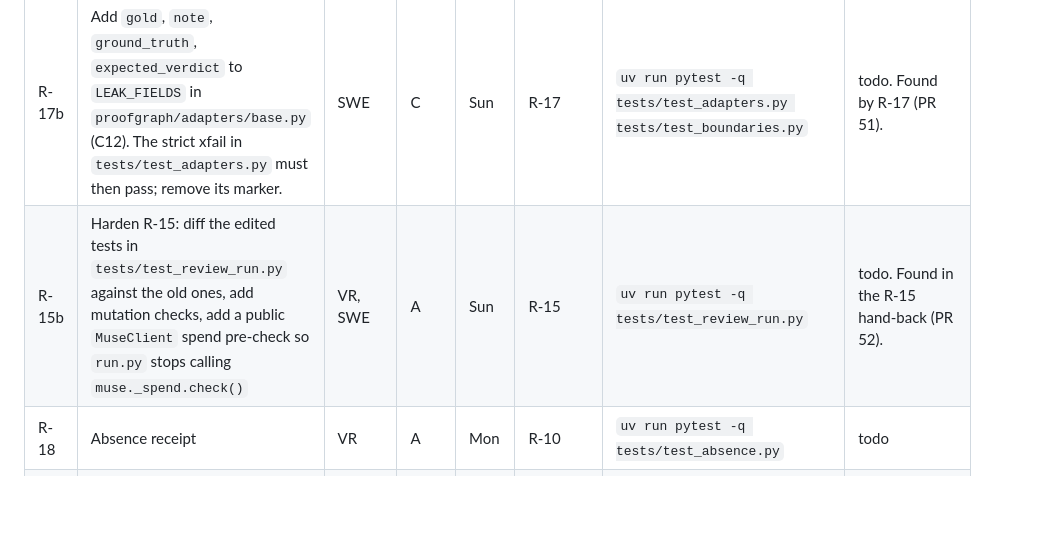
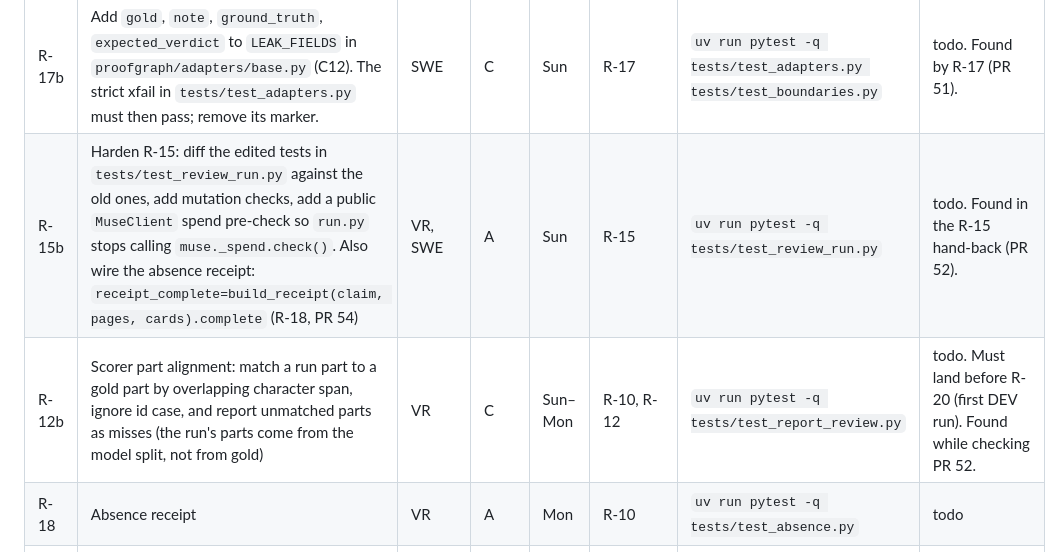
Before and after one commit to jhanvi0905/proofgraph, a Markdown page: docs/sprint/2026-10-31-final.md, the part around the change. GitHub-like rendering; blank space fills up the shorter version.

Commit message:
docs: add R-12b scorer alignment and fold the receipt wiring into R-15b
The scorer matches run parts to gold parts by exact id, but run parts come from the model split and gold ids vary in case. Without span alignment the first DEV run would score right answers as misses. The absence receipt from PR 54 also needs its one-line wiring, which fits R-15b.

```diff
--- a/docs/sprint/2026-10-31-final.md
+++ b/docs/sprint/2026-10-31-final.md
@@ -105,7 +105,8 @@ Lanes: A engine (`proofgraph/review/`, `prompts/`), B viewer and app (`app/viewe
 | R-16 | Blind card check | VR | A | Sun | R-07 | `uv run pytest -q tests/test_review_check.py tests/test_boundaries.py` | todo |
 | R-17 | Leak and boundary tests | VR | C | Sun | R-09 | `uv run pytest -q tests/test_adapters.py tests/test_boundaries.py` | todo |
 | R-17b | Add `gold`, `note`, `ground_truth`, `expected_verdict` to `LEAK_FIELDS` in `proofgraph/adapters/base.py` (C12). The strict xfail in `tests/test_adapters.py` must then pass; remove its marker. | SWE | C | Sun | R-17 | `uv run pytest -q tests/test_adapters.py tests/test_boundaries.py` | todo. Found by R-17 (PR 51). |
-| R-15b | Harden R-15: diff the edited tests in `tests/test_review_run.py` against the old ones, add mutation checks, add a public `MuseClient` spend pre-check so `run.py` stops calling `muse._spend.check()` | VR, SWE | A | Sun | R-15 | `uv run pytest -q tests/test_review_run.py` | todo. Found in the R-15 hand-back (PR 52). |
+| R-15b | Harden R-15: diff the edited tests in `tests/test_review_run.py` against the old ones, add mutation checks, add a public `MuseClient` spend pre-check so `run.py` stops calling `muse._spend.check()`. Also wire the absence receipt: `receipt_complete=build_receipt(claim, pages, cards).complete` (R-18, PR 54) | VR, SWE | A | Sun | R-15 | `uv run pytest -q tests/test_review_run.py` | todo. Found in the R-15 hand-back (PR 52). |
+| R-12b | Scorer part alignment: match a run part to a gold part by overlapping character span, ignore id case, and report unmatched parts as misses (the run's parts come from the model split, not from gold) | VR | C | Sun–Mon | R-10, R-12 | `uv run pytest -q tests/test_report_review.py` | todo. Must land before R-20 (first DEV run). Found while checking PR 52. |
 | R-18 | Absence receipt | VR | A | Mon | R-10 | `uv run pytest -q tests/test_absence.py` | todo |
 | R-19 | Viewer S3, upload status, export, replay badge | SWE | B | Mon | R-14 | `uv run pytest -q tests/test_viewer_render.py` | todo |
 | R-20 | DEV runs, 2 to 3 prompt rounds | AI | C | Mon | R-12, R-16 | `test -s runs/review-dev-*.jsonl` | todo |
```
